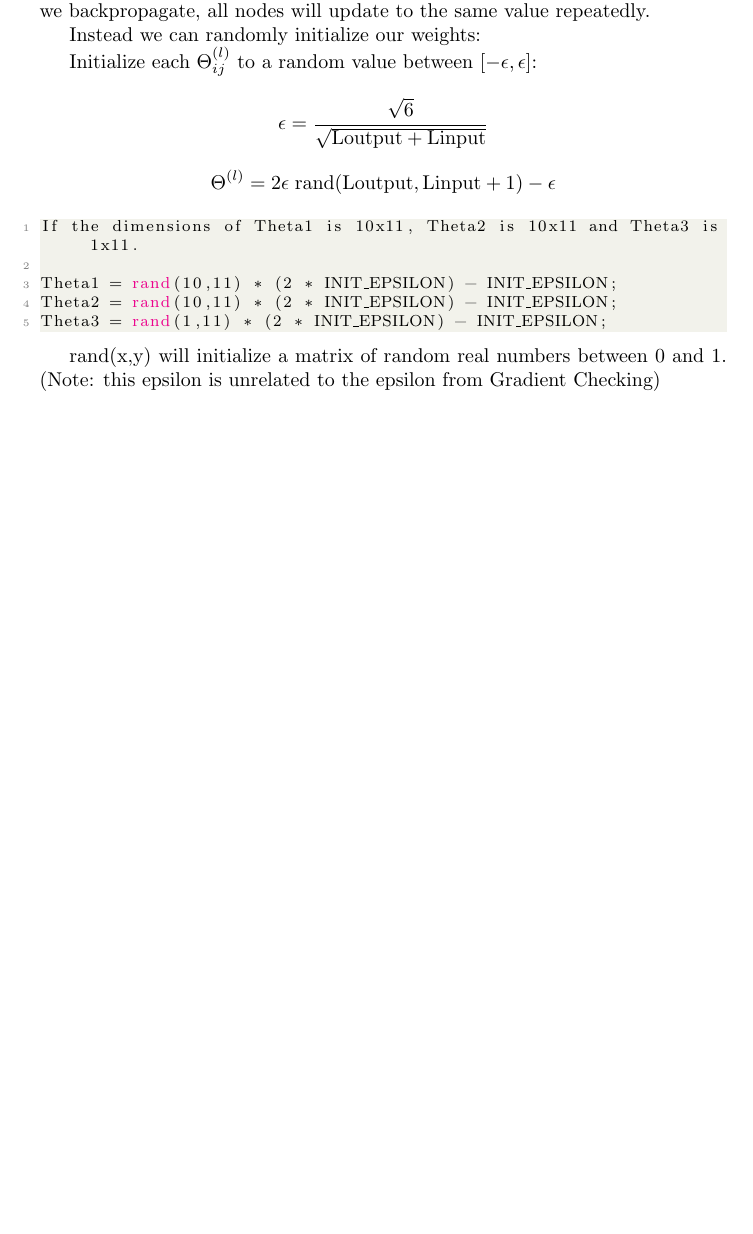
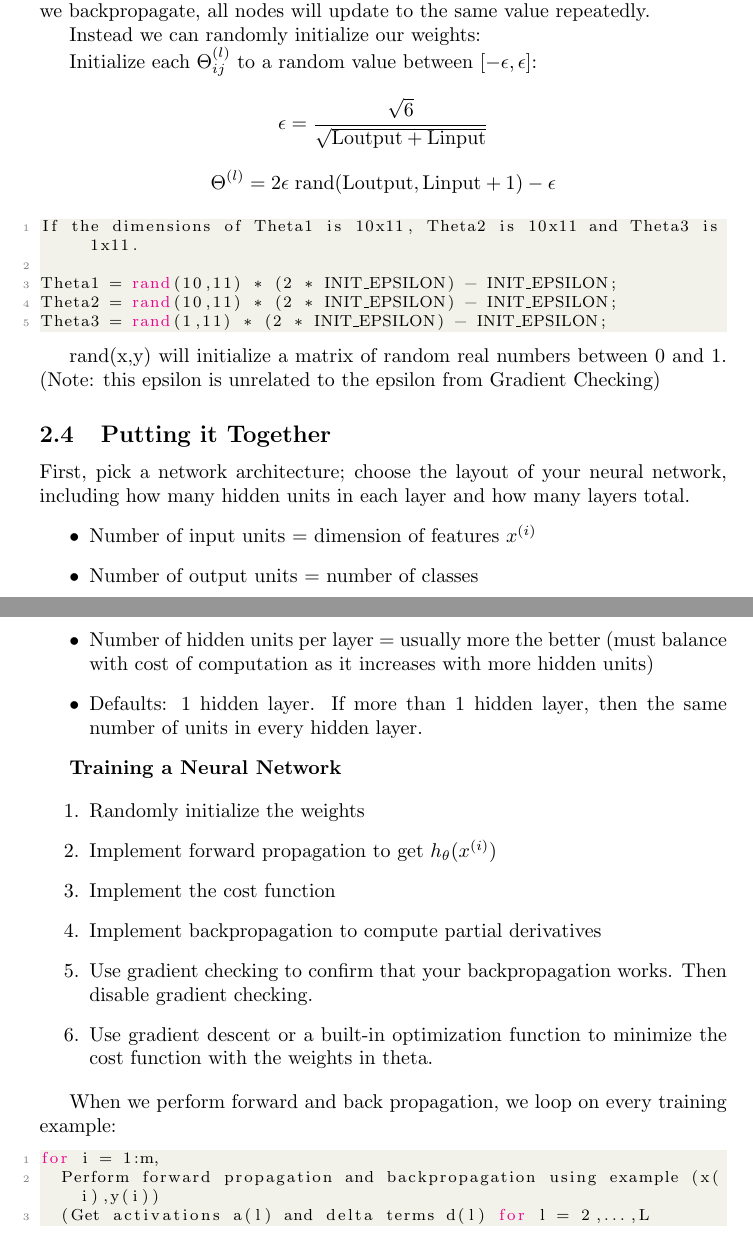
Before and after one commit to KhoaHoangViet/Coursera-AndrewNg-MachineLearning, a LaTeX document (Week5_Neural_Networks-Learning/Lecture-note/ANN-learning.tex): part of page 5 of 5 before the commit and two parts of pages 5 and 6 of 6 after it, the two joined at a grey line, cut so that both start at the same text, the shorter picture padded with empty space. Compiled offline with pdfLaTeX.

Commit message:
Lecture Note: Putting it Together

```diff
--- a/Week5_Neural_Networks-Learning/Lecture-note/ANN-learning.tex
+++ b/Week5_Neural_Networks-Learning/Lecture-note/ANN-learning.tex
@@ -192,4 +192,32 @@ Theta3 = rand(1,11) * (2 * INIT_EPSILON) - INIT_EPSILON;
 \end{lstlisting}
 
 rand(x,y) will initialize a matrix of random real numbers between 0 and 1. (Note: this epsilon is unrelated to the epsilon from Gradient Checking)
+
+\subsection{Putting it Together}
+First, pick a network architecture; choose the layout of your neural network, including how many hidden units in each layer and how many layers total.
+\begin{itemize}
+	\item Number of input units = dimension of features $x^{(i)}$
+	\item Number of output units = number of classes
+	\item Number of hidden units per layer = usually more the better (must balance with cost of computation as it increases with more hidden units)
+	\item Defaults: 1 hidden layer. If more than 1 hidden layer, then the same number of units in every hidden layer.
+\end{itemize}
+
+\textbf{Training a Neural Network}
+
+\begin{enumerate}
+	\item Randomly initialize the weights
+	\item Implement forward propagation to get $h_\theta(x^{(i)})$
+	\item Implement the cost function
+	\item Implement backpropagation to compute partial derivatives
+	\item Use gradient checking to confirm that your backpropagation works. Then disable gradient checking.
+	\item Use gradient descent or a built-in optimization function to minimize the cost function with the weights in theta.
+\end{enumerate}
+
+When we perform forward and back propagation, we loop on every training example:
+
+\begin{lstlisting}[language=Octave]
+for i = 1:m,
+	Perform forward propagation and backpropagation using example (x(i),y(i))
+	(Get activations a(l) and delta terms d(l) for l = 2,...,L
+\end{lstlisting}
 \end{document}
```
Also changed, not shown: Week5_Neural_Networks-Learning/Lecture-note/ANN-learning.pdf.
